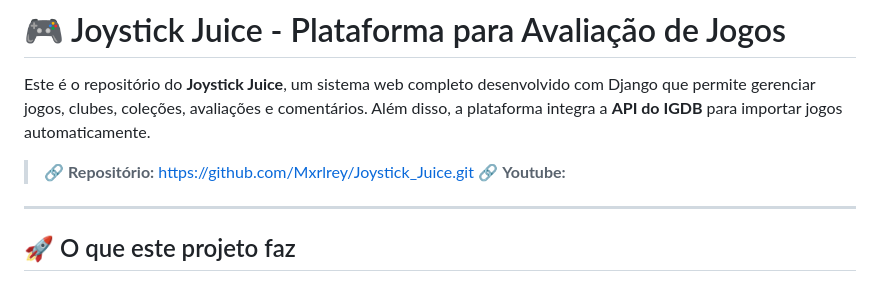
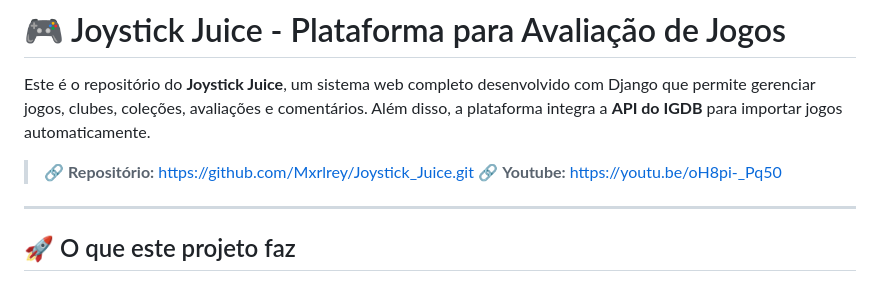
Before and after one commit to Mxrlrey/Joystick_Juice, a Markdown page: README.md, the part around the change. Drawn GitHub-style.

Commit message:
Add YouTube link to README

```diff
--- a/README.md
+++ b/README.md
@@ -3,7 +3,7 @@
 Este é o repositório do **Joystick Juice**, um sistema web completo desenvolvido com Django que permite gerenciar jogos, clubes, coleções, avaliações e comentários. Além disso, a plataforma integra a **API do IGDB** para importar jogos automaticamente.
 
 > 🔗 **Repositório:** [https://github.com/Mxrlrey/Joystick_Juice.git](https://github.com/Mxrlrey/Joystick_Juice.git)
-> 🔗 **Youtube:**
+> 🔗 **Youtube:** [https://youtu.be/oH8pi-_Pq50](https://youtu.be/oH8pi-_Pq50)
 ---
 
 ## 🚀 O que este projeto faz
```
